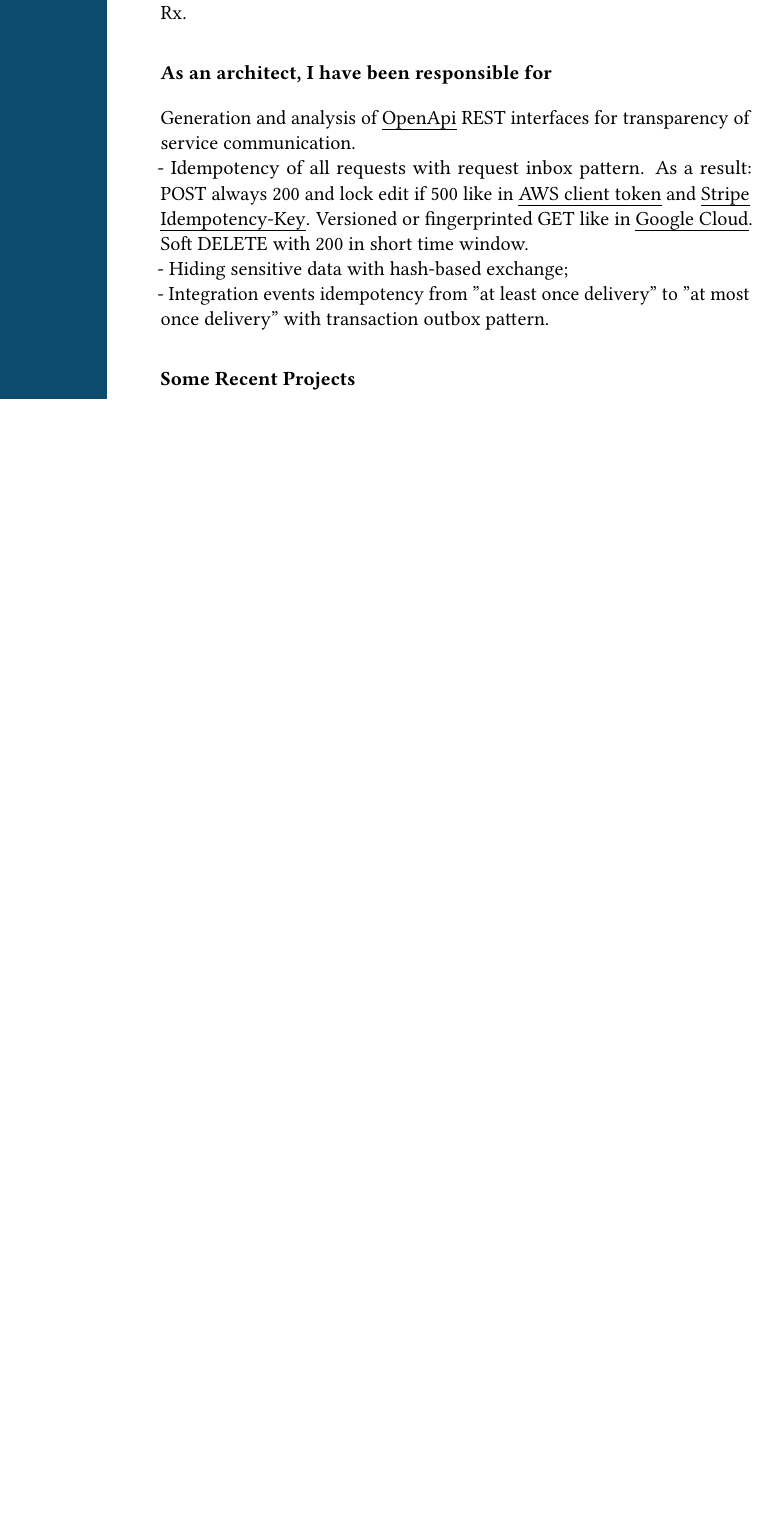
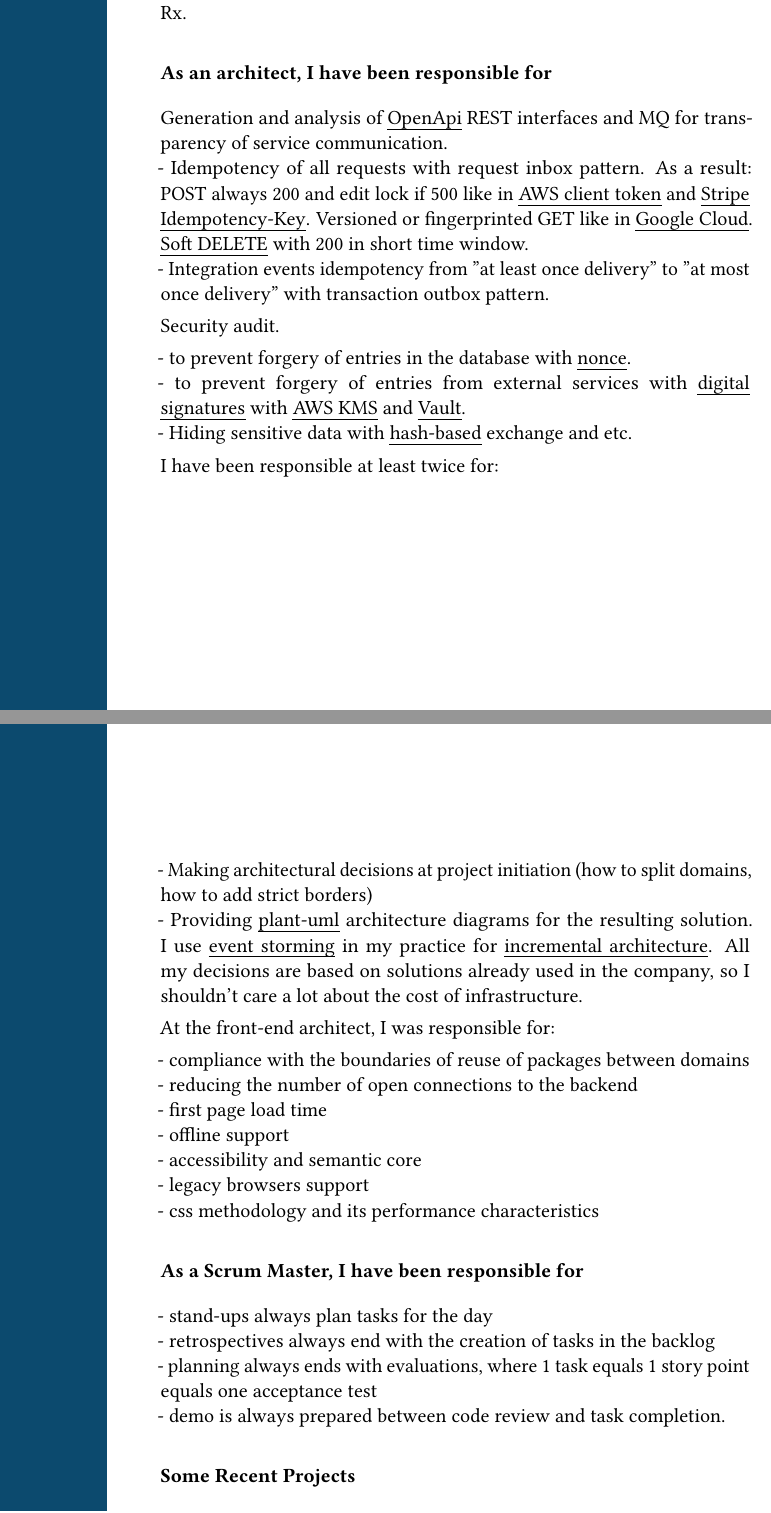
Before and after one commit to NikitaIT/cv, a LaTeX CV (resume-boring.tex): part of page 3 of 8 before the commit and two parts of pages 3 and 4 of 9 after it, the two joined at a grey line, cut so that both start at the same text, the shorter picture padded with empty space. Compiled offline with pdfLaTeX.

Commit message:
Updates from Overleaf

```diff
--- a/resume-boring.tex
+++ b/resume-boring.tex
@@ -99,13 +99,39 @@ It seems to me superfluous to list this every time something that did not have a
 
 \subsection*{As an architect, I have been responsible for}
 
-Generation and analysis of \href{https://www.openapis.org/}{OpenApi} REST interfaces for transparency of service communication.
-\newline - Idempotency of all requests with request inbox pattern. As a result: POST always 200 and lock edit if 500 like in \href{https://docs.aws.amazon.com/AWSEC2/latest/APIReference/Run_Instance_Idempotency.html#client-tokens}{AWS client token} and \href{https://stripe.com/docs/api/idempotent_requests}{Stripe Idempotency-Key}. Versioned or fingerprinted GET like in \href{https://cloud.google.com/compute/docs/reference/rest/v1/instances/setTags}{Google Cloud}. Soft DELETE with 200 in short time window.
-\newline - Hiding sensitive data with hash-based exchange;
+Generation and analysis of \href{https://www.openapis.org/}{OpenApi} REST interfaces and MQ for transparency of service communication.
+\newline - Idempotency of all requests with request inbox pattern. As a result: POST always 200 and edit lock if 500 like in \href{https://docs.aws.amazon.com/AWSEC2/latest/APIReference/Run_Instance_Idempotency.html#client-tokens}{AWS client token} and \href{https://stripe.com/docs/api/idempotent_requests}{Stripe Idempotency-Key}. Versioned or fingerprinted GET like in \href{https://cloud.google.com/compute/docs/reference/rest/v1/instances/setTags}{Google Cloud}. \href{https://stackoverflow.com/questions/2549839/are-soft-deletes-a-good-idea}{Soft DELETE} with 200 in short time window.
 \newline - Integration events idempotency from "at least once delivery" to "at most once delivery" with transaction outbox pattern.
 
+Security audit.
+
+ - to prevent forgery of entries in the database with \href{https://ethereum.stackexchange.com/questions/27432/what-is-nonce-in-ethereum-how-does-it-prevent-double-spending}{nonce}.
+\newline - to prevent forgery of entries from external services with \href{https://cloud.google.com/kms/docs/digital-signatures}{digital signatures} with \href{https://aws.amazon.com/ru/blogs/security/digital-signing-asymmetric-keys-aws-kms/}{AWS KMS} and \href{https://www.vaultproject.io/}{Vault}.
+\newline - Hiding sensitive data with \href{https://www.pragmaticcoders.com/blog/anonymous-transactions-on-the-public-blockchain}{hash-based} exchange and etc.
+
+I have been responsible at least twice for:
+
+ - Making architectural decisions at project initiation (how to split domains, how to add strict borders)
+\newline - Providing \href{https://plantuml.com/ru/}{plant-uml} architecture diagrams for the resulting solution. I use \href{https://www.eventstorming.com/}{event storming} in my practice for \href{https://pubs.opengroup.org/architecture/o-aa-standard/_open_agile_architecture.html}{incremental architecture}. All my decisions are based on solutions already used in the company, so I shouldn't care a lot about the cost of infrastructure.
+
+At the front-end architect, I was responsible for:
+
+ - compliance with the boundaries of reuse of packages between domains
+\newline - reducing the number of open connections to the backend
+\newline - first page load time
+\newline - offline support
+\newline - accessibility and semantic core
+\newline - legacy browsers support
+\newline - css methodology and its performance characteristics
 
 \end{samepage}
+
+\subsection*{As a Scrum Master, I have been responsible for}
+
+ - stand-ups always plan tasks for the day
+\newline - retrospectives always end with the creation of tasks in the backlog
+\newline - planning always ends with evaluations, where 1 task equals 1 story point equals one acceptance test
+\newline - demo is always prepared between code review and task completion.
 
 \begin{samepage}
 
```
